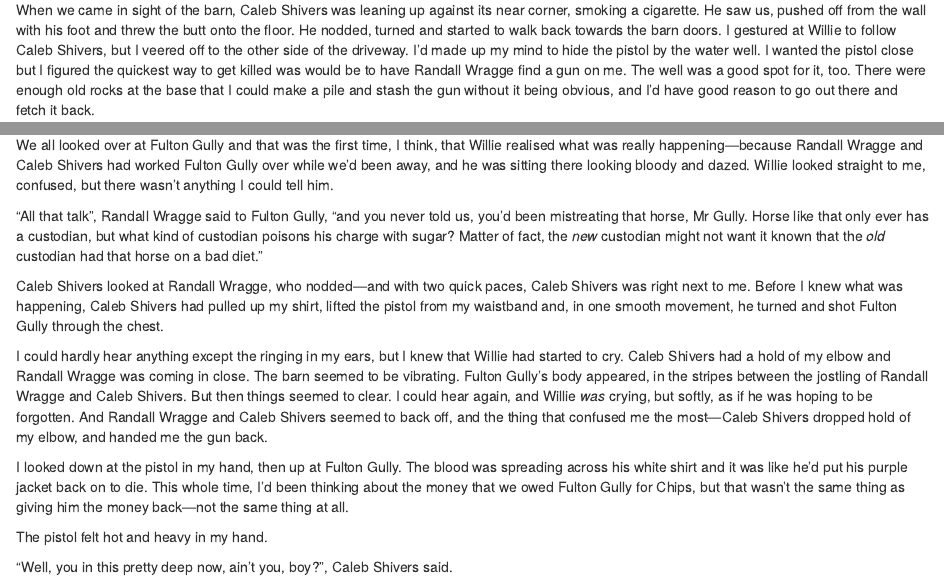
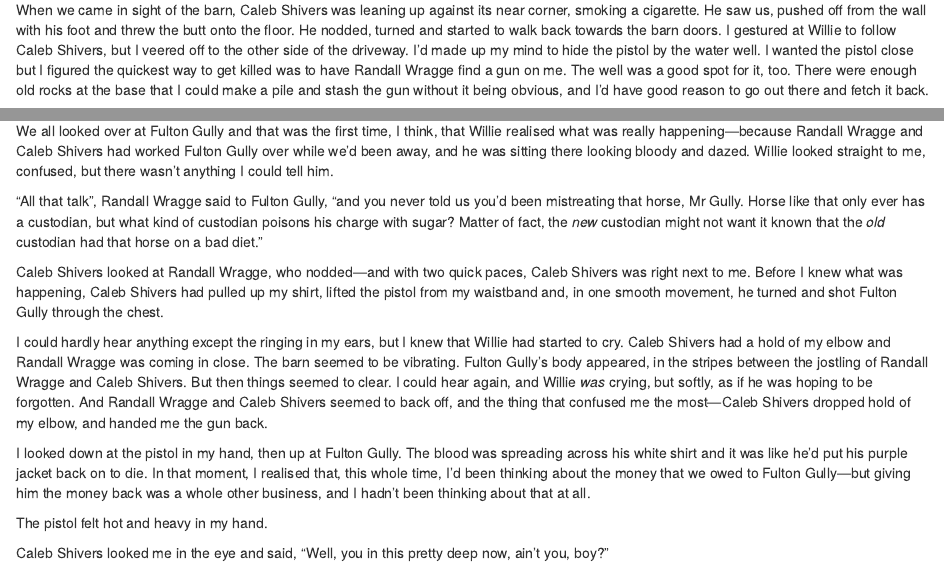
Before and after one commit to ScatteredInk/the-horse-van, an R Markdown document (04-zalewskis-place.Rmd): the page in a window 1100 px wide, from 2060 px down, and a second part further down, joined at a grey line. Rendered offline with R 4.5, knitr and Pandoc, with nearby package versions; drawn as R Markdown's standard HTML page in place of the format the file asks for.

Commit message:
remove redundant word, tweaked last two paras ch 04

```diff
--- a/04-zalewskis-place.Rmd
+++ b/04-zalewskis-place.Rmd
@@ -82,7 +82,7 @@ I had the pistol tucked out of sight, inside my belt and under my shirt, as we w
 
 I felt easier on the way back because I'd an idea, now, of how to get rid of Randall Wragge and Caleb Shivers. I knew there was a phone up at Fulton Gully's place, because I'd stood on his doorstep a time or two, waiting for him to finish talking on it. And I knew that his place was empty, because Fulton Gully was stuck here with *us*. If Willie could get away—say, if I sent him back with the used dishes so that Caleb Shivers didn't have to suffer a filthy barn—then he could slip up the road and alert the authorities. The more I thought about the plan, the more I liked it, because Randall Wragge and Caleb Shivers were sure to have some kind of reward on their heads, and I could use that money to pay Fulton Gully for Chips. If Fulton Gully still thought I was in on the deal, I could say that Randall Wragge had his gun on me, which was true enough. And, if things went bad, I'd have a pistol stashed nearby to get me and Willie clear.
 
-When we came in sight of the barn, Caleb Shivers was leaning up against its near corner, smoking a cigarette. He saw us, pushed off from the wall with his foot and threw the butt onto the floor. He nodded, turned and started to walk back towards the barn doors. I gestured at Willie to follow Caleb Shivers, but I veered off to the other side of the driveway. I'd made up my mind to hide the pistol by the water well. I wanted the pistol close but I figured the quickest way to get killed was would be to have Randall Wragge find a gun on me. The well was a good spot for it, too. There were enough old rocks at the base that I could make a pile and stash the gun without it being obvious, and I'd have good reason to go out there and fetch it back.
+When we came in sight of the barn, Caleb Shivers was leaning up against its near corner, smoking a cigarette. He saw us, pushed off from the wall with his foot and threw the butt onto the floor. He nodded, turned and started to walk back towards the barn doors. I gestured at Willie to follow Caleb Shivers, but I veered off to the other side of the driveway. I'd made up my mind to hide the pistol by the water well. I wanted the pistol close but I figured the quickest way to get killed was to have Randall Wragge find a gun on me. The well was a good spot for it, too. There were enough old rocks at the base that I could make a pile and stash the gun without it being obvious, and I'd have good reason to go out there and fetch it back.
 
 I reached the well and let off the handle to drop the bucket. The rope unspooled with a soft whistle and I pushed at a few likely rocks with my foot while the bucket fell. But the well was a long drop and the rusting windlass began to grate just as Caleb Shivers was about to open the barn door—and the noise of it made him turn around.
 
@@ -114,14 +114,14 @@ And then Caleb Shivers pivoted to stare dead at me. "Your boy going to ask me to
 
 We all looked over at Fulton Gully and that was the first time, I think, that Willie realised what was really happening—because Randall Wragge and Caleb Shivers had worked Fulton Gully over while we'd been away, and he was sitting there looking bloody and dazed. Willie looked straight to me, confused, but there wasn't anything I could tell him.
 
-"All that talk", Randall Wragge said to Fulton Gully, "and you never told us, you'd been mistreating that horse, Mr Gully. Horse like that only ever has a custodian, but what kind of custodian poisons his charge with sugar? Matter of fact, the *new* custodian might not want it known that the *old* custodian had that horse on a bad diet."
+"All that talk", Randall Wragge said to Fulton Gully, "and you never told us you'd been mistreating that horse, Mr Gully. Horse like that only ever has a custodian, but what kind of custodian poisons his charge with sugar? Matter of fact, the *new* custodian might not want it known that the *old* custodian had that horse on a bad diet."
 
 Caleb Shivers looked at Randall Wragge, who nodded—and with two quick paces, Caleb Shivers was right next to me. Before I knew what was happening, Caleb Shivers had pulled up my shirt, lifted the pistol from my waistband and, in one smooth movement, he turned and shot Fulton Gully through the chest.
 
 I could hardly hear anything except the ringing in my ears, but I knew that Willie had started to cry. Caleb Shivers had a hold of my elbow and Randall Wragge was coming in close. The barn seemed to be vibrating. Fulton Gully's body appeared, in the stripes between the jostling of Randall Wragge and Caleb Shivers. But then things seemed to clear. I could hear again, and Willie *was* crying, but softly, as if he was hoping to be forgotten. And Randall Wragge and Caleb Shivers seemed to back off, and the thing that confused me the most—Caleb Shivers dropped hold of my elbow, and handed me the gun back.
 
-I looked down at the pistol in my hand, then up at Fulton Gully. The blood was spreading across his white shirt and it was like he'd put his purple jacket back on to die. This whole time, I'd been thinking about the money that we owed Fulton Gully for Chips, but that wasn't the same thing as giving him the money back—not the same thing at all.
+I looked down at the pistol in my hand, then up at Fulton Gully. The blood was spreading across his white shirt and it was like he'd put his purple jacket back on to die. In that moment, I realised that, this whole time, I'd been thinking about the money that we owed to Fulton Gully—but giving him the money back was a whole other business, and I hadn't been thinking about that at all.
 
 The pistol felt hot and heavy in my hand.
 
-"Well, you in this pretty deep now, ain't you, boy?", Caleb Shivers said.
+Caleb Shivers looked me in the eye and said, "Well, you in this pretty deep now, ain't you, boy?"
```
